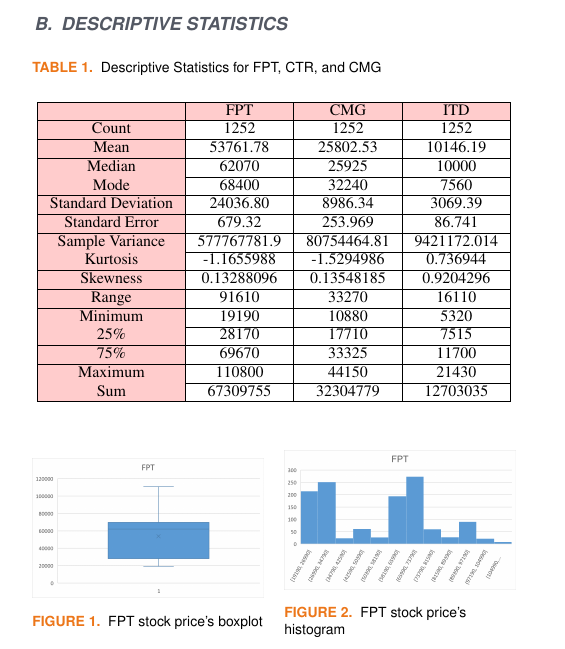
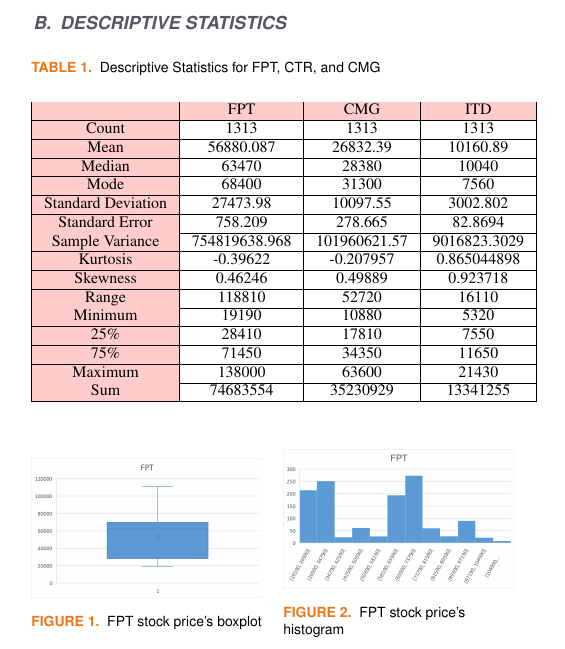
Before and after one commit to cawfee4/IS403_O22_HTCL_8, a LaTeX paper (Latex/TemplatePaper.tex): part of one column of page 2 of 9, cut so that both start at the same text. Compiled offline with pdfLaTeX; a missing font is replaced by an installed copy or a similar font; a LaTeX package or settings file that is missing is left out.

Commit message:
fix title, index terms and descriptive statistics

```diff
--- a/Latex/TemplatePaper.tex
+++ b/Latex/TemplatePaper.tex
@@ -79,21 +79,21 @@
     \begin{tabular}{|>{\columncolor{red!20}}c|c|c|c|}
         \hline
         \rowcolor{red!20}  & FPT         & CMG         & ITD         \\ \hline
-        Count              & 1252        & 1252        & 1252        \\ \hline
-        Mean               & 53761.78    & 25802.53    & 10146.19    \\ \hline
-        Median             & 62070       & 25925       & 10000       \\ \hline
-        Mode               & 68400       & 32240       & 7560        \\ \hline
-        Standard Deviation & 24036.80    & 8986.34     & 3069.39     \\ \hline
-        Standard Error     & 679.32      & 253.969     & 86.741      \\ \hline
-        Sample Variance    & 577767781.9 & 80754464.81 & 9421172.014 \\ \hline
-        Kurtosis           & -1.1655988  & -1.5294986  & 0.736944    \\ \hline
-        Skewness           & 0.13288096  & 0.13548185  & 0.9204296   \\ \hline
-        Range              & 91610       & 33270       & 16110       \\ \hline
+        Count              & 1313        & 1313        & 1313        \\ \hline
+        Mean               & 56880.087   & 26832.39    & 10160.89   \\ \hline
+        Median             & 63470       & 28380       & 10040       \\ \hline
+        Mode               & 68400       & 31300       & 7560        \\ \hline
+        Standard Deviation & 27473.98    & 10097.55     & 3002.802     \\ \hline
+        Standard Error     & 758.209     & 278.665     & 82.8694      \\ \hline
+        Sample Variance    & 754819638.968 & 101960621.57 & 9016823.3029 \\ \hline
+        Kurtosis           & -0.39622  & -0.207957  & 0.865044898    \\ \hline
+        Skewness           & 0.46246  & 0.49889  & 0.923718   \\ \hline
+        Range              & 118810      & 52720       & 16110       \\ \hline
         Minimum            & 19190       & 10880       & 5320        \\ \hline
-        25\%               & 28170       & 17710       & 7515        \\ \hline
-        75\%               & 69670       & 33325       & 11700       \\ \hline
-        Maximum            & 110800      & 44150       & 21430       \\ \hline
-        Sum                & 67309755    & 32304779    & 12703035    \\ \hline
+        25\%               & 28410       & 17810       & 7550        \\ \hline
+        75\%               & 71450       & 34350       & 11650       \\ \hline
+        Maximum            & 138000      & 63600       & 21430       \\ \hline
+        Sum                & 74683554    & 35230929    & 13341255    \\ \hline
     \end{tabular}
 \end{table}
 \begin{figure}[H]
```
Also changed, not shown: Latex/TemplatePaper.tex (4 more changed lines), 8 other files.
